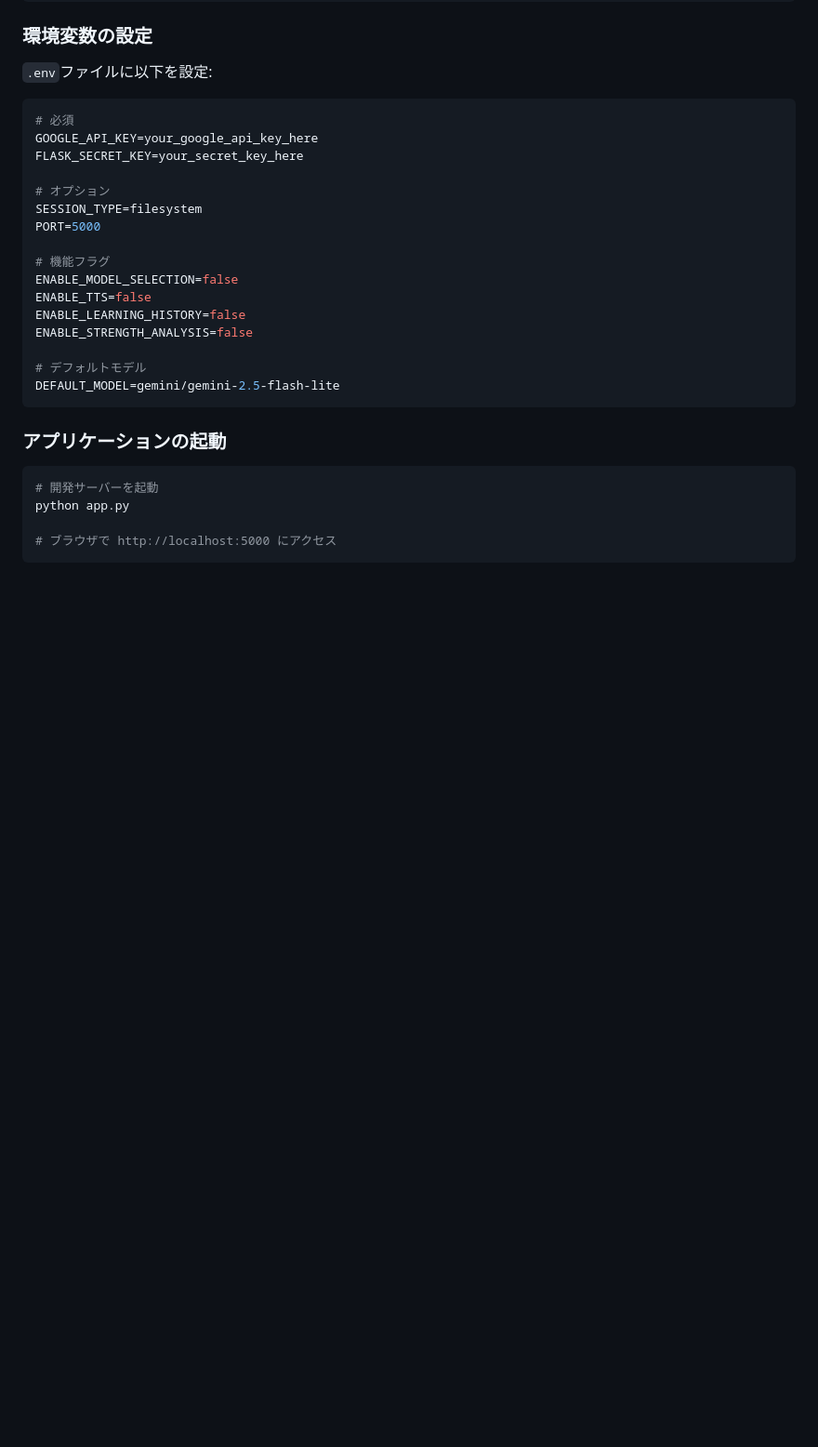
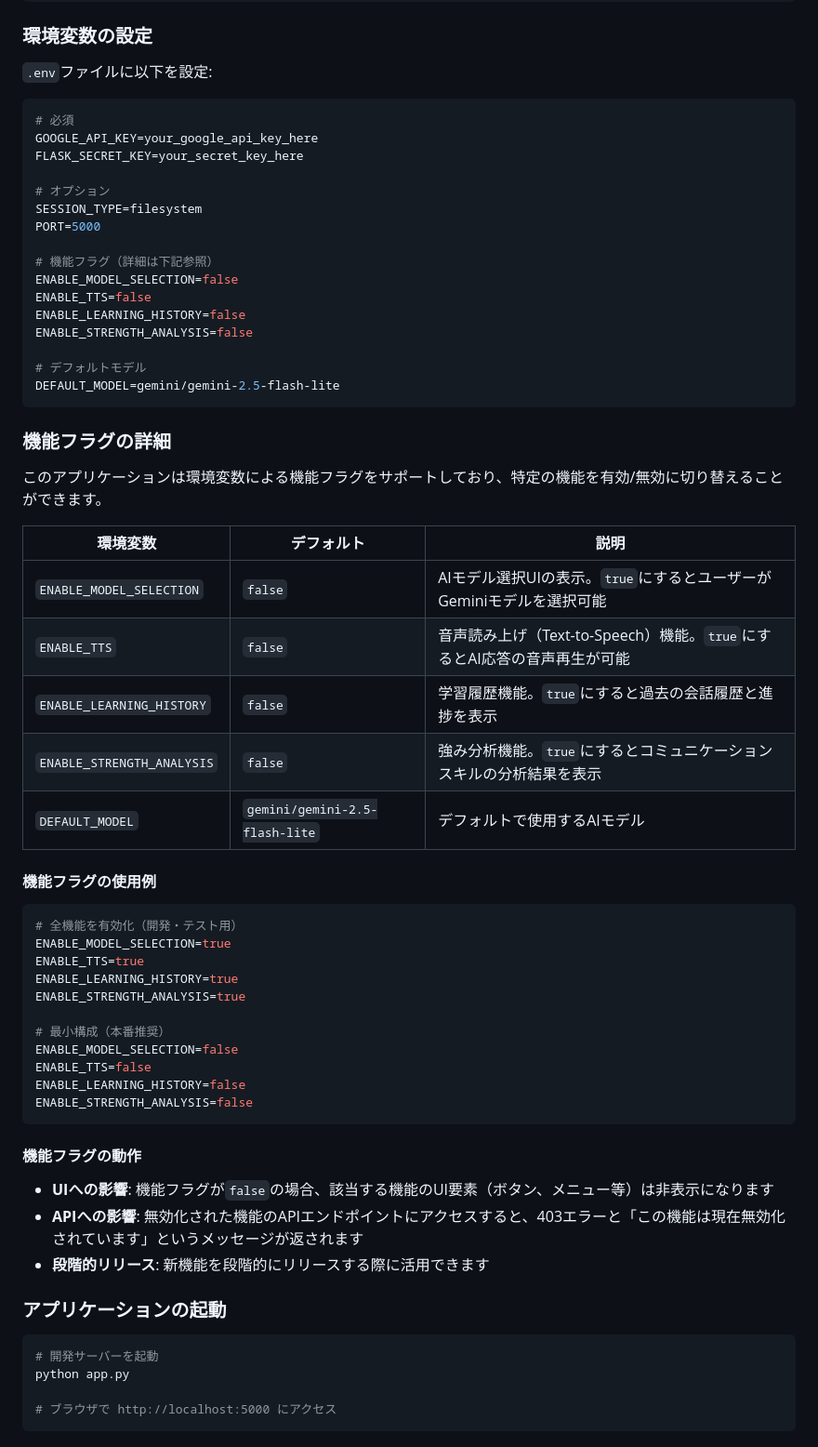
Before and after one commit to CaCC-Lab/workplace-roleplay, a Markdown page: README.md, the part around the change. Shown at 93% size. Drawn GitHub-style; blank space fills up the shorter version.

Commit message:
docs: README.mdに機能フラグの詳細説明を追加
- 機能フラグ一覧表（ENABLE_MODEL_SELECTION等）を追加
- 各フラグのデフォルト値と説明を記載
- 使用例（全機能有効化/最小構成）を追加
- 機能フラグの動作（UI/API/段階的リリース）を説明

````diff
--- a/README.md
+++ b/README.md
@@ -113,7 +113,7 @@ FLASK_SECRET_KEY=your_secret_key_here
 SESSION_TYPE=filesystem
 PORT=5000
 
-# 機能フラグ
+# 機能フラグ（詳細は下記参照）
 ENABLE_MODEL_SELECTION=false
 ENABLE_TTS=false
 ENABLE_LEARNING_HISTORY=false
@@ -122,6 +122,40 @@ ENABLE_STRENGTH_ANALYSIS=false
 # デフォルトモデル
 DEFAULT_MODEL=gemini/gemini-2.5-flash-lite
 ```
+
+### 機能フラグの詳細
+
+このアプリケーションは環境変数による機能フラグをサポートしており、特定の機能を有効/無効に切り替えることができます。
+
+| 環境変数 | デフォルト | 説明 |
+|---------|-----------|------|
+| `ENABLE_MODEL_SELECTION` | `false` | AIモデル選択UIの表示。`true`にするとユーザーがGeminiモデルを選択可能 |
+| `ENABLE_TTS` | `false` | 音声読み上げ（Text-to-Speech）機能。`true`にするとAI応答の音声再生が可能 |
+| `ENABLE_LEARNING_HISTORY` | `false` | 学習履歴機能。`true`にすると過去の会話履歴と進捗を表示 |
+| `ENABLE_STRENGTH_ANALYSIS` | `false` | 強み分析機能。`true`にするとコミュニケーションスキルの分析結果を表示 |
+| `DEFAULT_MODEL` | `gemini/gemini-2.5-flash-lite` | デフォルトで使用するAIモデル |
+
+#### 機能フラグの使用例
+
+```bash
+# 全機能を有効化（開発・テスト用）
+ENABLE_MODEL_SELECTION=true
+ENABLE_TTS=true
+ENABLE_LEARNING_HISTORY=true
+ENABLE_STRENGTH_ANALYSIS=true
+
+# 最小構成（本番推奨）
+ENABLE_MODEL_SELECTION=false
+ENABLE_TTS=false
+ENABLE_LEARNING_HISTORY=false
+ENABLE_STRENGTH_ANALYSIS=false
+```
+
+#### 機能フラグの動作
+
+- **UIへの影響**: 機能フラグが`false`の場合、該当する機能のUI要素（ボタン、メニュー等）は非表示になります
+- **APIへの影響**: 無効化された機能のAPIエンドポイントにアクセスすると、403エラーと「この機能は現在無効化されています」というメッセージが返されます
+- **段階的リリース**: 新機能を段階的にリリースする際に活用できます
 
 ### アプリケーションの起動
 
````
